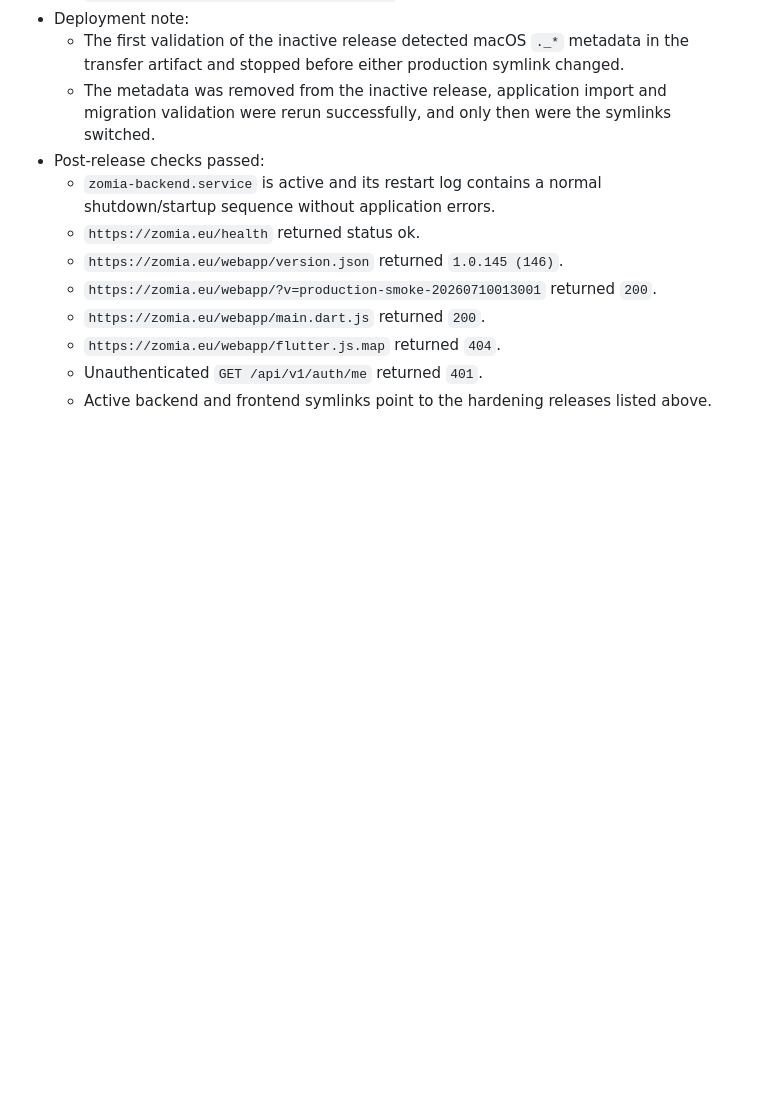
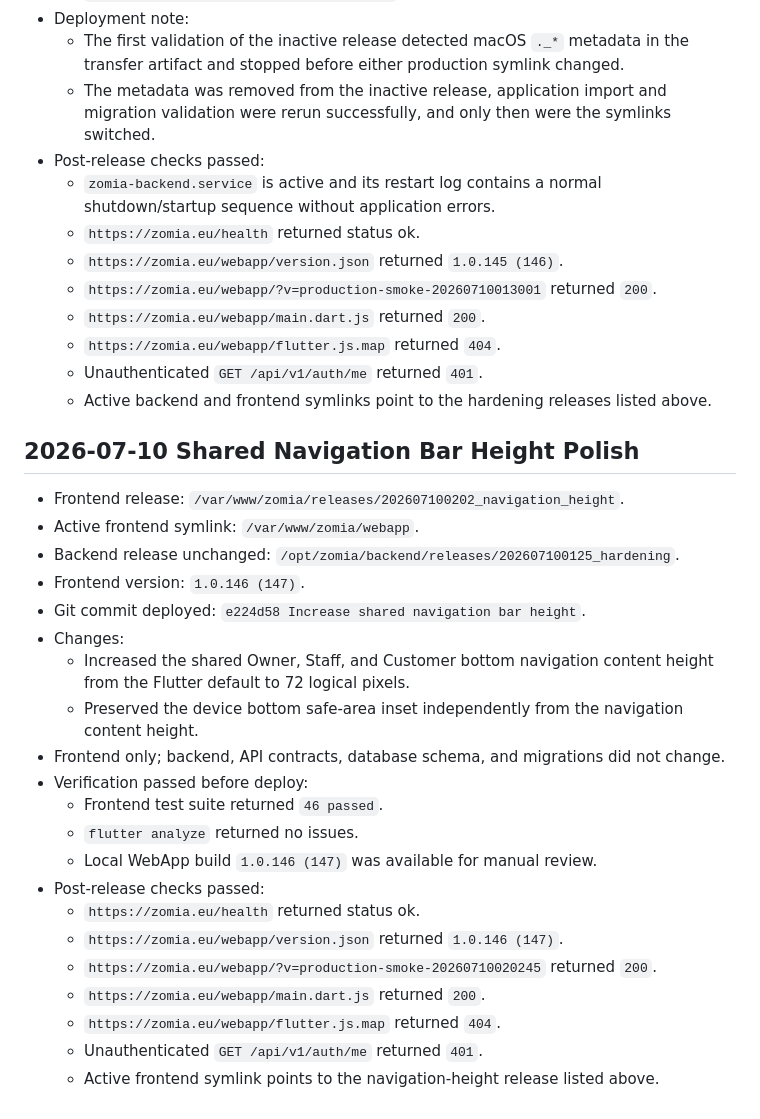
Before and after one commit to abiyarilangeroudi-sudo/zomia, a Markdown page: Docs/deployment/production-operations-checklist.md, the part around the change. Drawn GitHub-style; blank space fills up the shorter version.

Commit message:
Document navigation height release

```diff
--- a/Docs/deployment/production-operations-checklist.md
+++ b/Docs/deployment/production-operations-checklist.md
@@ -1021,3 +1021,27 @@ Open production decisions are tracked in:
   - `https://zomia.eu/webapp/flutter.js.map` returned `404`.
   - Unauthenticated `GET /api/v1/auth/me` returned `401`.
   - Active backend and frontend symlinks point to the hardening releases listed above.
+
+## 2026-07-10 Shared Navigation Bar Height Polish
+
+- Frontend release: `/var/www/zomia/releases/202607100202_navigation_height`.
+- Active frontend symlink: `/var/www/zomia/webapp`.
+- Backend release unchanged: `/opt/zomia/backend/releases/202607100125_hardening`.
+- Frontend version: `1.0.146 (147)`.
+- Git commit deployed: `e224d58 Increase shared navigation bar height`.
+- Changes:
+  - Increased the shared Owner, Staff, and Customer bottom navigation content height from the Flutter default to 72 logical pixels.
+  - Preserved the device bottom safe-area inset independently from the navigation content height.
+- Frontend only; backend, API contracts, database schema, and migrations did not change.
+- Verification passed before deploy:
+  - Frontend test suite returned `46 passed`.
+  - `flutter analyze` returned no issues.
+  - Local WebApp build `1.0.146 (147)` was available for manual review.
+- Post-release checks passed:
+  - `https://zomia.eu/health` returned status ok.
+  - `https://zomia.eu/webapp/version.json` returned `1.0.146 (147)`.
+  - `https://zomia.eu/webapp/?v=production-smoke-20260710020245` returned `200`.
+  - `https://zomia.eu/webapp/main.dart.js` returned `200`.
+  - `https://zomia.eu/webapp/flutter.js.map` returned `404`.
+  - Unauthenticated `GET /api/v1/auth/me` returned `401`.
+  - Active frontend symlink points to the navigation-height release listed above.
```
